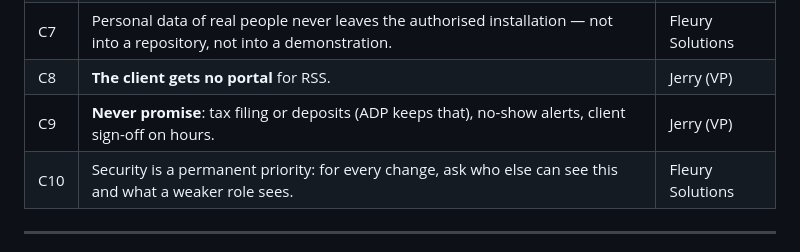
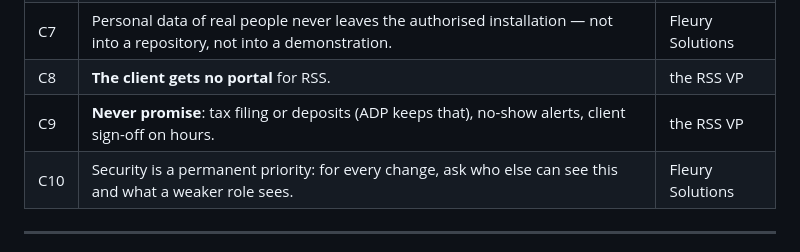
Before and after one commit to fleurysolution/crewvia, a Markdown page: docs/REQUIREMENTS.md, the part around the change. GitHub-like rendering.

Commit message:
Name the role, not the person, in the published docs
A worker's name was already redacted from REQUIREMENTS.md, on the
grounds that a requirements file records what was said and by what
authority, not who holds which first name. The client's VP was left
named in three places, and the repository is now on GitHub.

  REQUIREMENTS.md  C8, C9   "Jerry (VP)" -> "the RSS VP"
  BACKLOG.md       Q1       the demonstration lock-out sentence

Nothing about the requirements changes; they are still traceable to the
person who stated them, by role.

Co-Authored-By: Claude Opus 5 <noreply@anthropic.com>

```diff
--- a/docs/REQUIREMENTS.md
+++ b/docs/REQUIREMENTS.md
@@ -39,8 +39,8 @@ anybody picking the project up.
 | C5 | Code comments, CLI messages, logs and identifiers in **English** — the software is sold. | Fleury Solutions |
 | C6 | Real credentials never committed. `config.php` is ignored; `config.example.php` is the template. | Fleury Solutions |
 | C7 | Personal data of real people never leaves the authorised installation — not into a repository, not into a demonstration. | Fleury Solutions |
-| C8 | **The client gets no portal** for RSS. | Jerry (VP) |
-| C9 | **Never promise**: tax filing or deposits (ADP keeps that), no-show alerts, client sign-off on hours. | Jerry (VP) |
+| C8 | **The client gets no portal** for RSS. | the RSS VP |
+| C9 | **Never promise**: tax filing or deposits (ADP keeps that), no-show alerts, client sign-off on hours. | the RSS VP |
 | C10 | Security is a permanent priority: for every change, ask who else can see this and what a weaker role sees. | Fleury Solutions |
 
 ---
```
Also changed, not shown: docs/BACKLOG.md (+1 -1 lines).
